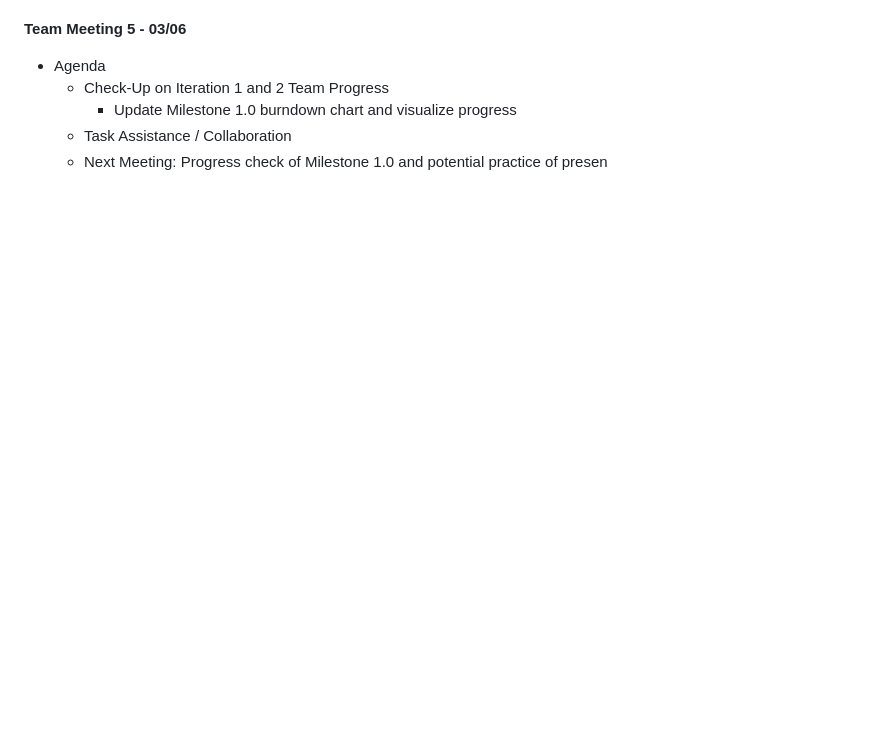
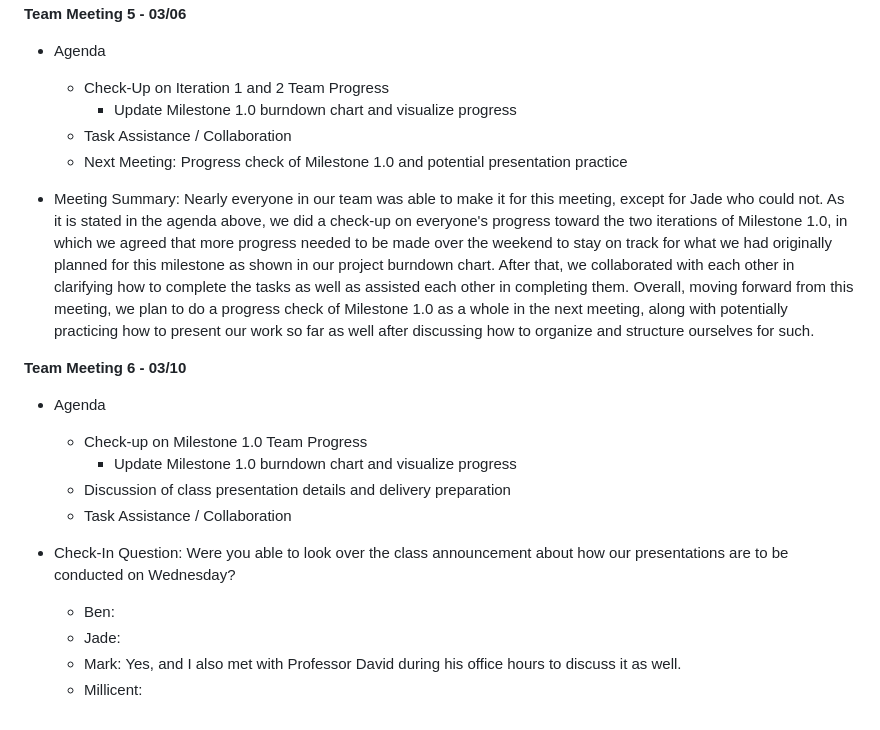
Before and after one commit to mjvillamayor/IST303_Project_Spring2025, a Markdown page: README.md, the part around the change. Rendered like a GitHub page; blank space fills up the shorter version.

Commit message:
Updated README.md on 03/10

```diff
--- a/README.md
+++ b/README.md
@@ -291,4 +291,19 @@
   - Check-Up on Iteration 1 and 2 Team Progress
     - Update Milestone 1.0 burndown chart and visualize progress
   - Task Assistance / Collaboration
-  - Next Meeting: Progress check of Milestone 1.0 and potential practice of presen
+  - Next Meeting: Progress check of Milestone 1.0 and potential presentation practice
+
+- Meeting Summary: Nearly everyone in our team was able to make it for this meeting, except for Jade who could not. As it is stated in the agenda above, we did a check-up on everyone's progress toward the two iterations of Milestone 1.0, in which we agreed that more progress needed to be made over the weekend to stay on track for what we had originally planned for this milestone as shown in our project burndown chart. After that, we collaborated with each other in clarifying how to complete the tasks as well as assisted each other in completing them. Overall, moving forward from this meeting, we plan to do a progress check of Milestone 1.0 as a whole in the next meeting, along with potentially practicing how to present our work so far as well after discussing how to organize and structure ourselves for such.
+
+**Team Meeting 6 - 03/10**
+- Agenda
+  - Check-up on Milestone 1.0 Team Progress
+    - Update Milestone 1.0 burndown chart and visualize progress
+  - Discussion of class presentation details and delivery preparation
+  - Task Assistance / Collaboration
+
+- Check-In Question: Were you able to look over the class announcement about how our presentations are to be conducted on Wednesday?
+  - Ben:
+  - Jade:
+  - Mark: Yes, and I also met with Professor David during his office hours to discuss it as well.
+  - Millicent:
```
